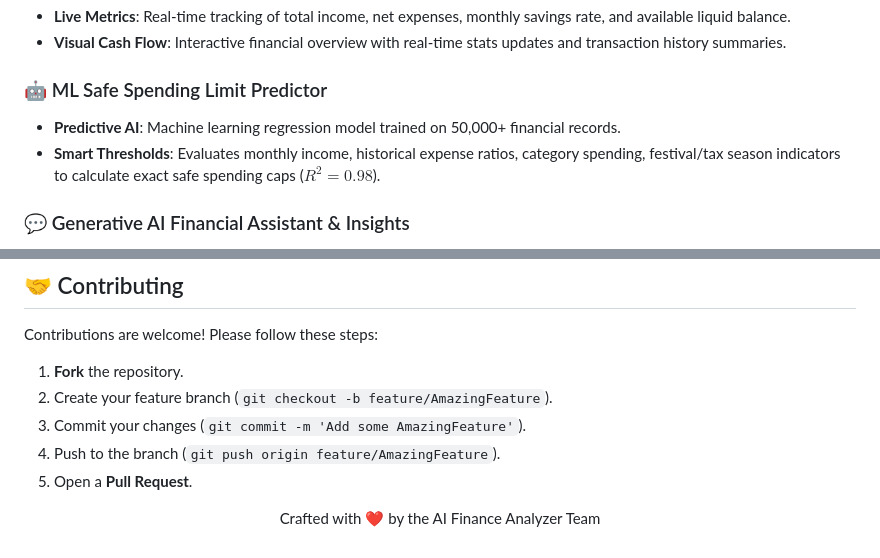
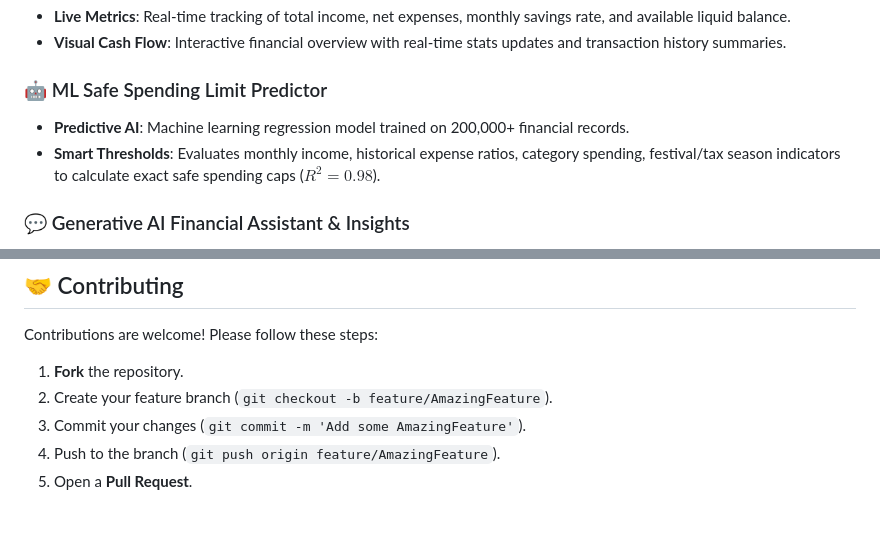
Before and after one commit to tarunpuniya/finance-analyzer, a Markdown page: README.md, 2 parts joined by grey strips. Rendered like a GitHub page; blank space fills up the shorter version.

Commit message:
Increase dataset size for ML Safe Spending Limit Predictor
Updated the training dataset size for the predictive AI model from 50,000 to 200,000 financial records.

```diff
--- a/README.md
+++ b/README.md
@@ -46,7 +46,7 @@ By combining traditional financial logging with **Scikit-Learn Gradient Boosting
 - **Visual Cash Flow**: Interactive financial overview with real-time stats updates and transaction history summaries.
 
 ### 🤖 ML Safe Spending Limit Predictor
-- **Predictive AI**: Machine learning regression model trained on 50,000+ financial records.
+- **Predictive AI**: Machine learning regression model trained on 200,000+ financial records.
 - **Smart Thresholds**: Evaluates monthly income, historical expense ratios, category spending, festival/tax season indicators to calculate exact safe spending caps ($R^2 = 0.98$).
 
 ### 💬 Generative AI Financial Assistant & Insights
@@ -346,9 +346,3 @@ Contributions are welcome! Please follow these steps:
 3. Commit your changes (`git commit -m 'Add some AmazingFeature'`).
 4. Push to the branch (`git push origin feature/AmazingFeature`).
 5. Open a **Pull Request**.
-
-
-
-<p align="center">
-  Crafted with ❤️ by the AI Finance Analyzer Team
-</p>
```
